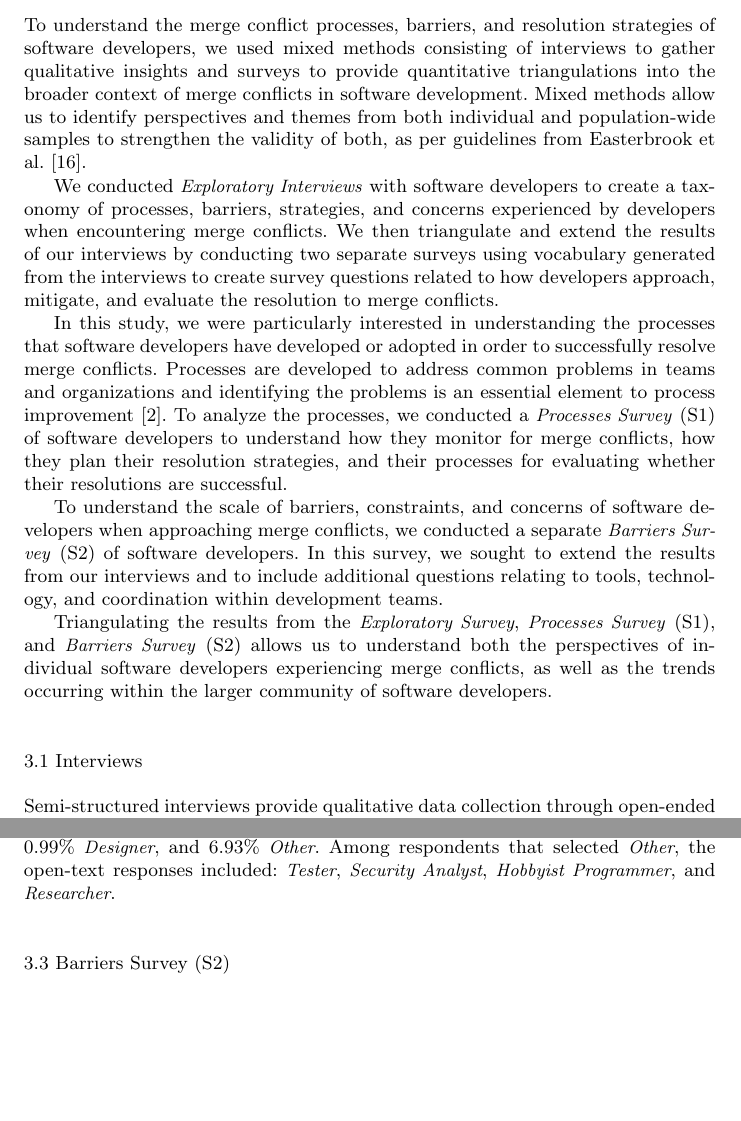
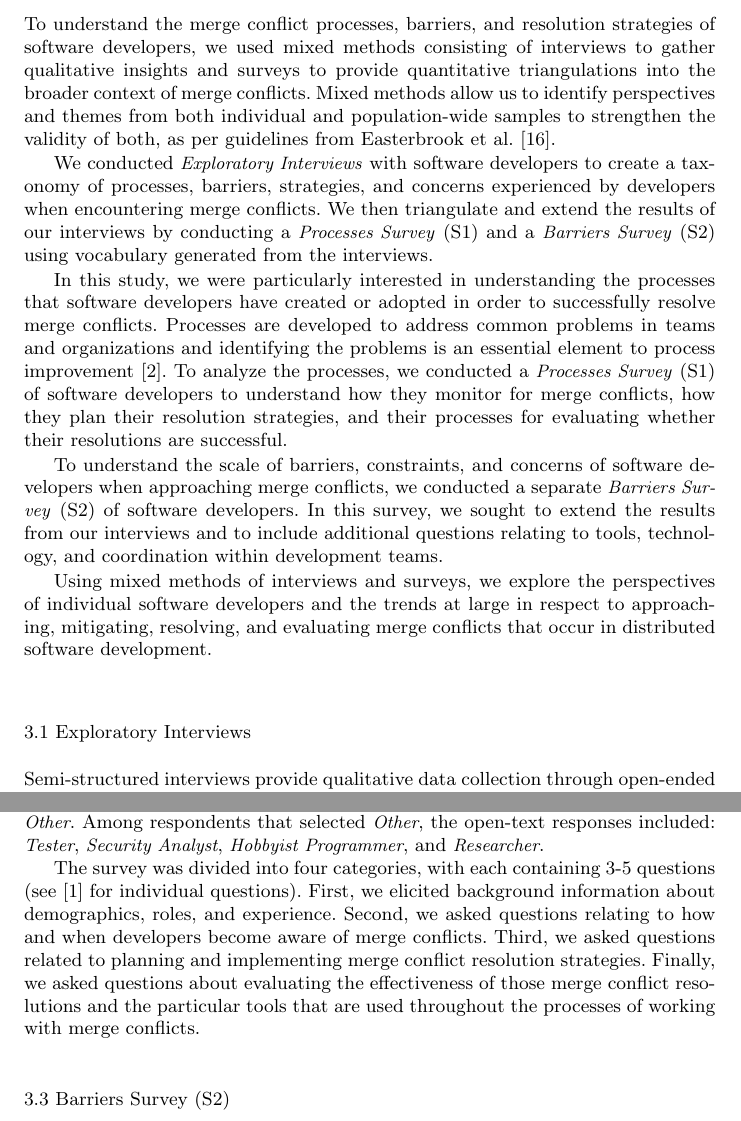
Before and after one commit to EPICLab/EMSE19-MergeConflicts, a LaTeX paper (main.tex, which reads Methodology.tex): two parts of pages 4 and 7 of 22, joined at a grey line, cut so that both start at the same text, the shorter picture padded with empty space. Compiled offline with pdfLaTeX.

Commit message:
added additional descriptions regarding Processes Survey (S1) demographics and structure

```diff
--- a/Methodology.tex
+++ b/Methodology.tex
@@ -4,22 +4,22 @@
 
 %We employed exploratory interviews with software practitioners and surveys of practitioners to validate our findings.
 
-To understand the merge conflict processes, barriers, and resolution strategies of software developers, we used mixed methods consisting of interviews to gather qualitative insights and surveys to provide quantitative triangulations into the broader context of merge conflicts in software development.
+To understand the merge conflict processes, barriers, and resolution strategies of software developers, we used mixed methods consisting of interviews to gather qualitative insights and surveys to provide quantitative triangulations into the broader context of merge conflicts.
 Mixed methods allow us to identify perspectives and themes from both individual and population-wide samples to strengthen the validity of both, as per guidelines from Easterbrook et al.~\cite{easterbrook2008selecting}.
 
 We conducted \textit{Exploratory Interviews} with software developers to create a taxonomy of processes, barriers, strategies, and concerns experienced by developers when encountering merge conflicts.
-We then triangulate and extend the results of our interviews by conducting two separate surveys using vocabulary generated from the interviews to create survey questions related to how developers approach, mitigate, and evaluate the resolution to merge conflicts.
+We then triangulate and extend the results of our interviews by conducting a \textit{Processes Survey}~(S1) and a \textit{Barriers Survey}~(S2) using vocabulary generated from the interviews.
 
-In this study, we were particularly interested in understanding the processes that software developers have developed or adopted in order to successfully resolve merge conflicts.
+In this study, we were particularly interested in understanding the processes that software developers have created or adopted in order to successfully resolve merge conflicts.
 Processes are developed to address common problems in teams and organizations and identifying the problems is an essential element to process improvement~\cite{beecham2003software}.
 To analyze the processes, we conducted a \textit{Processes Survey}~(S1) of software developers to understand how they monitor for merge conflicts, how they plan their resolution strategies, and their processes for evaluating whether their resolutions are successful.
 
 To understand the scale of barriers, constraints, and concerns of software developers when approaching merge conflicts, we conducted a separate \textit{Barriers Survey}~(S2) of software developers.
 In this survey, we sought to extend the results from our interviews and to include additional questions relating to tools, technology, and coordination within development teams.
 
-Triangulating the results from the \textit{Exploratory Survey}, \textit{Processes Survey}~(S1), and \textit{Barriers Survey}~(S2) allows us to understand both the perspectives of individual software developers experiencing merge conflicts, as well as the trends occurring within the larger community of software developers.
+Using mixed methods of interviews and surveys, we explore the perspectives of individual software developers and the trends at large in respect to approaching, mitigating, resolving, and evaluating merge conflicts that occur in distributed software development.
 
-\subsection{Interviews}\label{interviews}
+\subsection{Exploratory Interviews}\label{interviews}
 
 Semi-structured interviews provide qualitative data collection through open-ended questions that elicit interviewee's thoughts and opinions about a particular topic.
 The resulting data includes themes and terminology from the perspective of the interviewee, as opposed to the interviewer, and provides a context for further quantitative inquiry~\cite{easterbrook2008selecting}.
@@ -108,3 +110,8 @@ Among respondents that selected \textit{Other}, the open-text responses included
+The survey was divided into four categories, with each containing 3-5 questions (see \cite{companion_site} for individual questions).
+First, we elicited background information about demographics, roles, and experience.
+Second, we asked questions relating to how and when developers become aware of merge conflicts.
+Third, we asked questions related to planning and implementing merge conflict resolution strategies.
+Finally, we asked questions about evaluating the effectiveness of those merge conflict resolutions and the particular tools that are used throughout the processes of working with merge conflicts.
 
 \subsection{Barriers Survey (S2)}\label{perceptions_survey}
 
```
Also changed, not shown: Methodology.tex (9 more changed lines).
